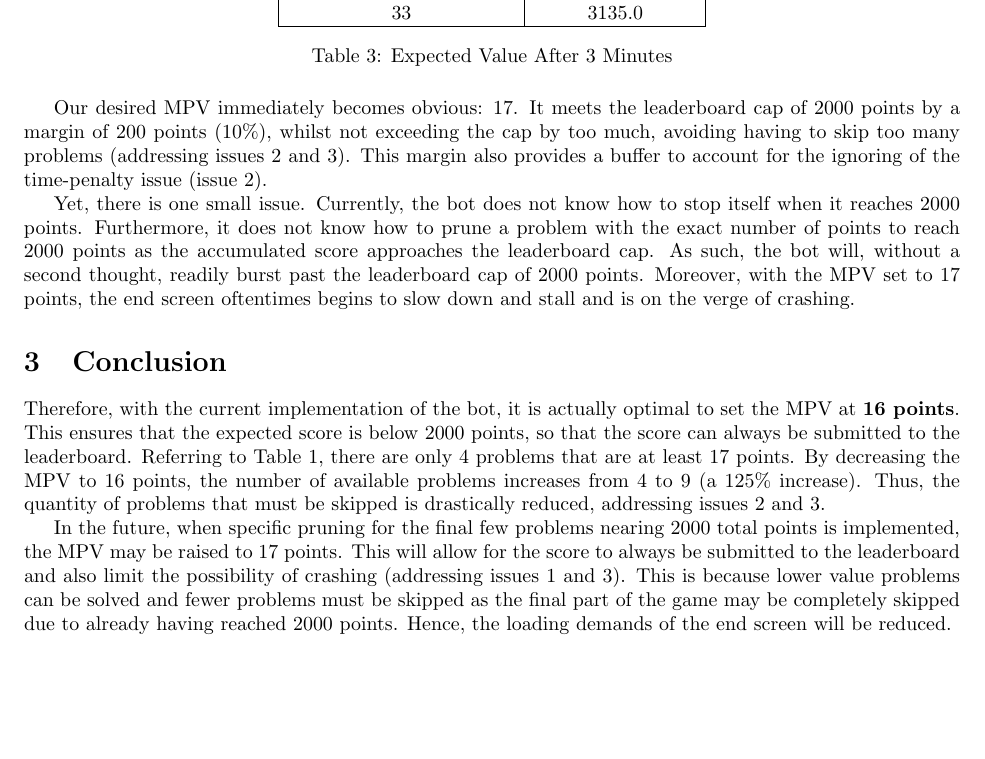
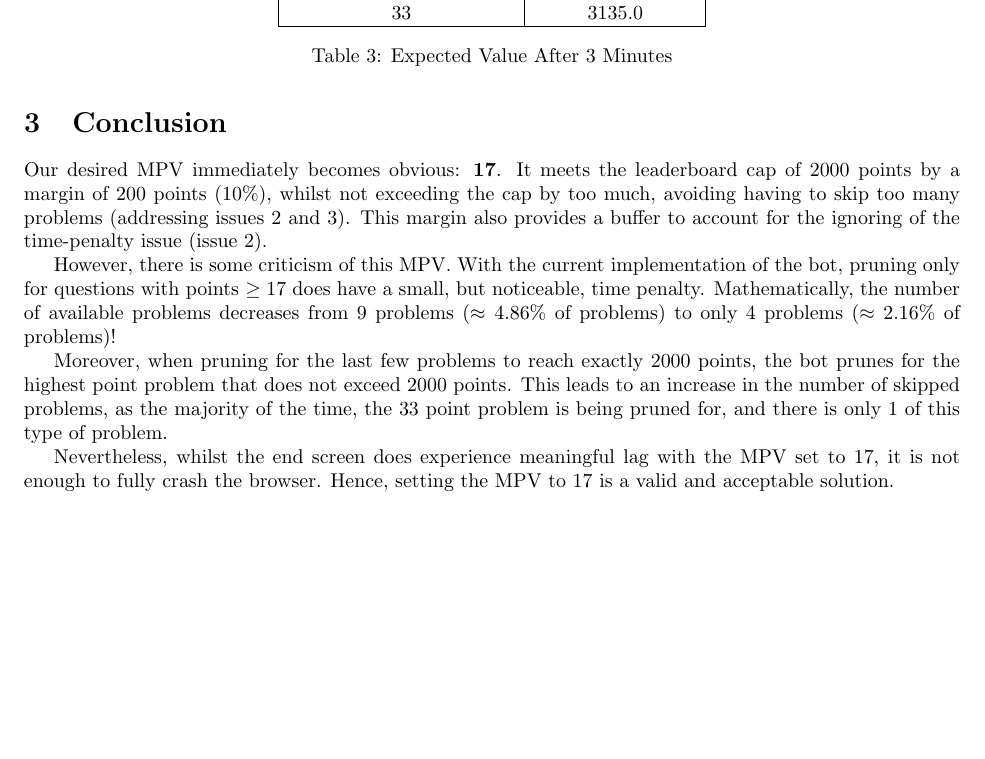
Before and after one commit to Anderson-Lai/texnique-bot, a LaTeX paper (latex/texnique.tex): part of page 3 of 4, cut so that both start at the same text. Compiled offline with pdfLaTeX.

Commit message:
update mpv documentation and reasoning

```diff
--- a/latex/texnique.tex
+++ b/latex/texnique.tex
@@ -133,14 +133,14 @@ As expected, the expected value increases as the MPV increases. However, this is
     \caption{Expected Value After 3 Minutes}\label{table:final_expected_value}
 \end{table}
 
-Our desired MPV immediately becomes obvious: $17$. It meets the leaderboard cap of $2000$ points by a margin of $200$ points ($10\%$), whilst not exceeding the cap by too much, avoiding having to skip too many problems (addressing issues $2$ and $3$). This margin also provides a buffer to account for the ignoring of the time-penalty issue (issue $2$).
+\section{Conclusion}
+Our desired MPV immediately becomes obvious: \textbf{17}. It meets the leaderboard cap of $2000$ points by a margin of $200$ points ($10\%$), whilst not exceeding the cap by too much, avoiding having to skip too many problems (addressing issues $2$ and $3$). This margin also provides a buffer to account for the ignoring of the time-penalty issue (issue $2$).
 
-Yet, there is one small issue. Currently, the bot does not know how to stop itself when it reaches $2000$ points. Furthermore, it does not know how to prune a problem with the exact number of points to reach $2000$ points as the accumulated score approaches the leaderboard cap. As such, the bot will, without a second thought, readily burst past the leaderboard cap of $2000$ points. Moreover, with the MPV set to $17$ points, the end screen oftentimes begins to slow down and stall and is on the verge of crashing.
+However, there is some criticism of this MPV. With the current implementation of the bot, pruning only for questions with points $\geq 17$ does have a small, but noticeable, time penalty. Mathematically, the number of available problems decreases from $9$ problems ($\approx 4.86\%$ of problems) to only $4$ problems ($\approx 2.16\%$ of problems)!
 
-\section{Conclusion}
-Therefore, with the current implementation of the bot, it is actually optimal to set the MPV at \textbf{16 points}. This ensures that the expected score is below $2000$ points, so that the score can always be submitted to the leaderboard. Referring to Table~\ref{table:question_count}, there are only $4$ problems that are at least $17$ points. By decreasing the MPV to $16$ points, the number of available problems increases from $4$ to $9$ (a $125\%$ increase). Thus, the quantity of problems that must be skipped is drastically reduced, addressing issues $2$ and $3$.
+Moreover, when pruning for the last few problems to reach exactly $2000$ points, the bot prunes for the highest point problem that does not exceed $2000$ points. This leads to an increase in the number of skipped problems, as the majority of the time, the $33$ point problem is being pruned for, and there is only $1$ of this type of problem.
 
-In the future, when specific pruning for the final few problems nearing $2000$ total points is implemented, the MPV may be raised to $17$ points. This will allow for the score to always be submitted to the leaderboard and also limit the possibility of crashing (addressing issues $1$ and $3$). This is because lower value problems can be solved and fewer problems must be skipped as the final part of the game may be completely skipped due to already having reached $2000$ points. Hence, the loading demands of the end screen will be reduced.
+Nevertheless, whilst the end screen does experience meaningful lag with the MPV set to $17$, it is not enough to fully crash the browser. Hence, setting the MPV to $17$ is a valid and acceptable solution.
 
 \newpage
 \printbibliography
```
Also changed, not shown: latex/texnique.pdf.
